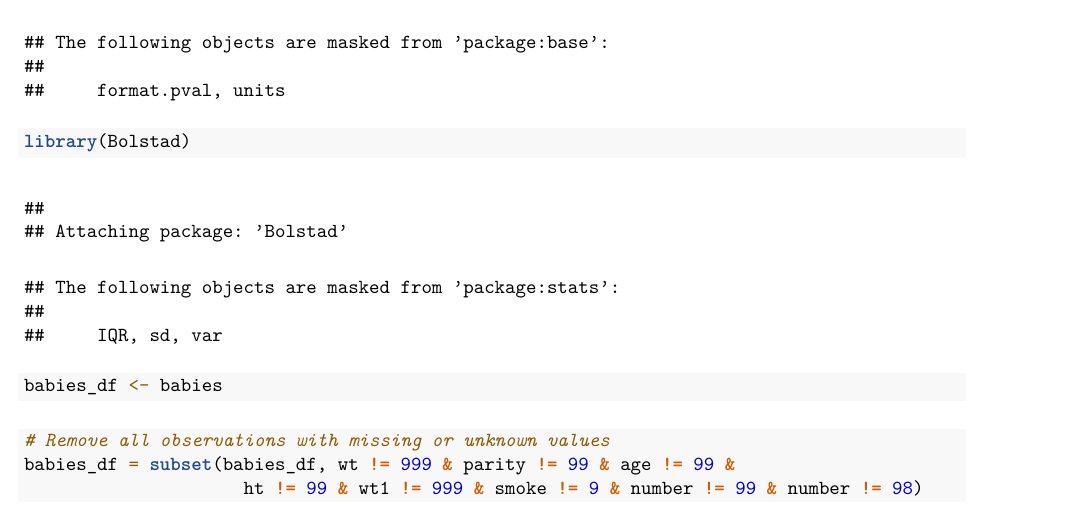
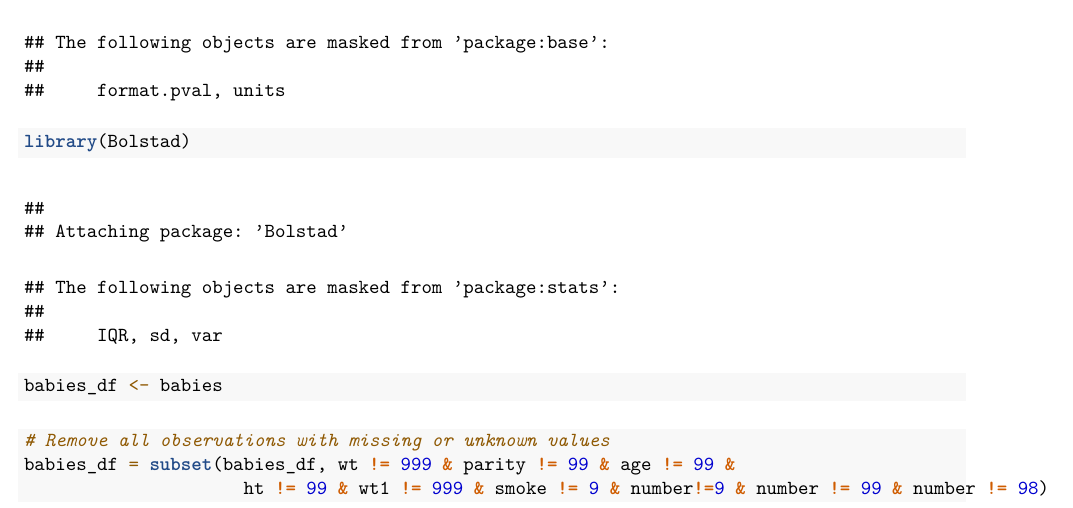
Before and after one commit to ycarmonaochoa-jpg/Math-153-Project, an R Markdown document (PriorSensitivity_v2.Rmd): part of page 1 of 11, cut so that both start at the same text. The pictures show the output file PriorSensitivity_v2.pdf that the author committed with the source.

Commit message:
updated the cleaning of dataset

````diff
--- a/PriorSensitivity_v2.Rmd
+++ b/PriorSensitivity_v2.Rmd
@@ -19,7 +19,7 @@ babies_df <- babies
 ```{r}
 # Remove all observations with missing or unknown values
 babies_df = subset(babies_df, wt != 999 & parity != 99 & age != 99 &
-                     ht != 99 & wt1 != 999 & smoke != 9 & number != 99 & number != 98)
+                     ht != 99 & wt1 != 999 & smoke != 9 & number!=9 & number != 99 & number != 98)
 ```
 
 ## Model
````
Also changed, not shown: PriorSensitivity_v2.pdf.
